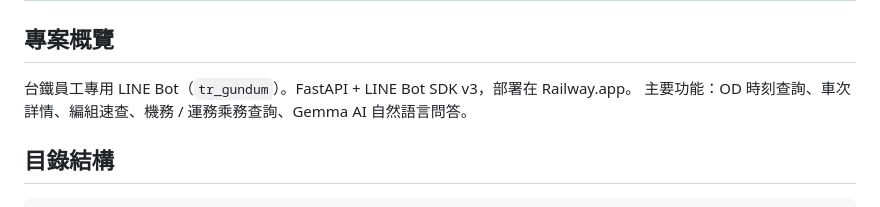
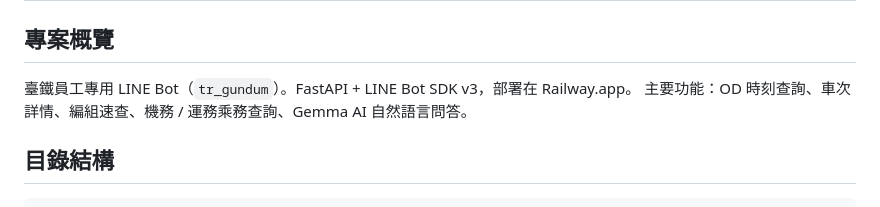
Before and after one commit to Lawliet0813/tr-gundum, a Markdown page: CLAUDE.md, the part around the change. Drawn GitHub-style.

Commit message:
docs: 統一用字 台鐵 → 臺鐵
Co-Authored-By: Claude Sonnet 4.6 <noreply@anthropic.com>

```diff
--- a/CLAUDE.md
+++ b/CLAUDE.md
@@ -2,7 +2,7 @@
 
 ## 專案概覽
 
-台鐵員工專用 LINE Bot（`tr_gundum`）。FastAPI + LINE Bot SDK v3，部署在 Railway.app。
+臺鐵員工專用 LINE Bot（`tr_gundum`）。FastAPI + LINE Bot SDK v3，部署在 Railway.app。
 主要功能：OD 時刻查詢、車次詳情、編組速查、機務 / 運務乘務查詢、Gemma AI 自然語言問答。
 
 ## 目錄結構
```
Also changed, not shown: README.md (+1 -1 lines).
